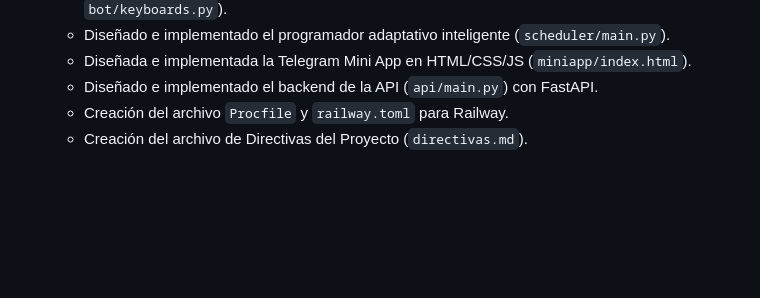
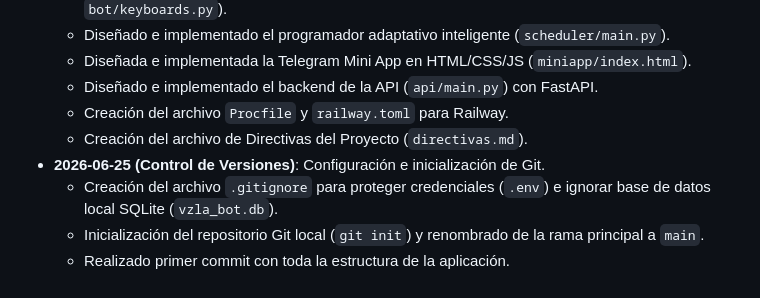
Before and after one commit to Cinefilo007/desaparecidos-vzla, a Markdown page: directivas.md, the part around the change. Rendered like a GitHub page; blank space fills up the shorter version.

Commit message:
docs: actualizar bitacora de directivas con la inicializacion de Git

```diff
--- a/directivas.md
+++ b/directivas.md
@@ -74,3 +74,7 @@ Para evitar inconsistencias en el frontend, se establece el siguiente sistema de
   - Diseñado e implementado el backend de la API (`api/main.py`) con FastAPI.
   - Creación del archivo `Procfile` y `railway.toml` para Railway.
   - Creación del archivo de Directivas del Proyecto (`directivas.md`).
+- **2026-06-25 (Control de Versiones)**: Configuración e inicialización de Git.
+  - Creación del archivo `.gitignore` para proteger credenciales (`.env`) e ignorar base de datos local SQLite (`vzla_bot.db`).
+  - Inicialización del repositorio Git local (`git init`) y renombrado de la rama principal a `main`.
+  - Realizado primer commit con toda la estructura de la aplicación.
```
